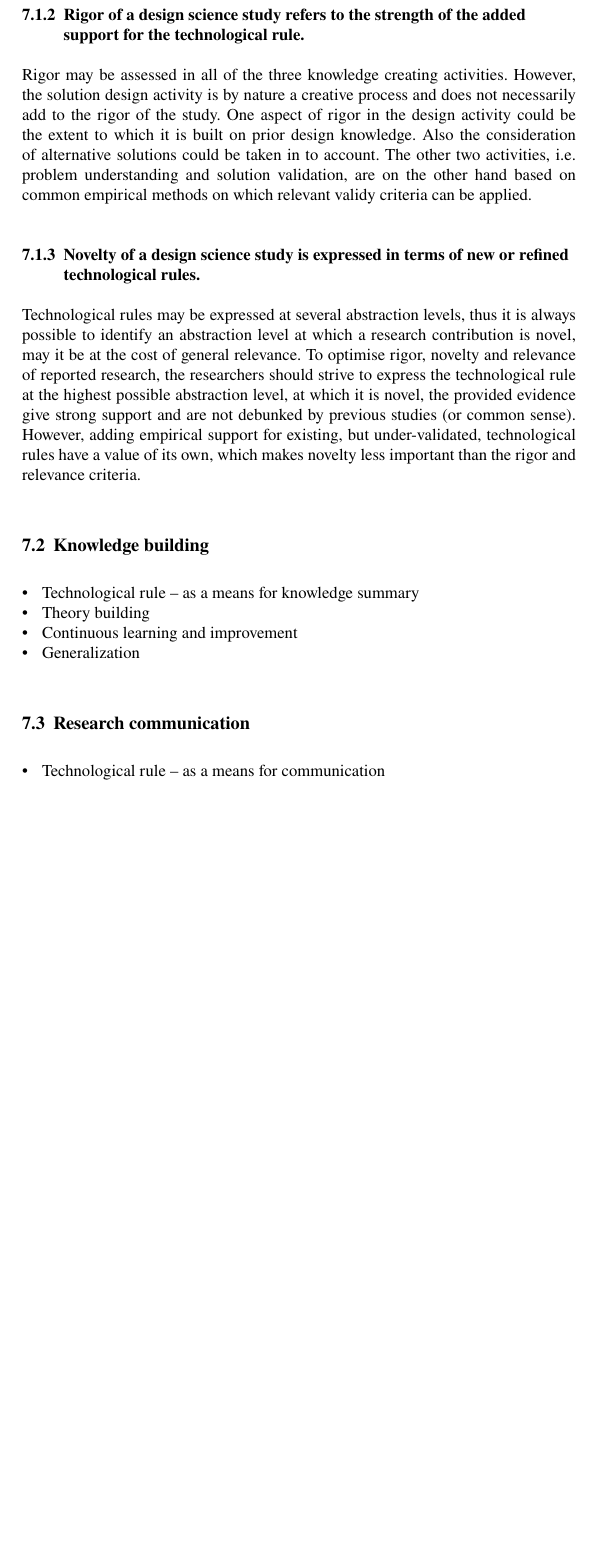
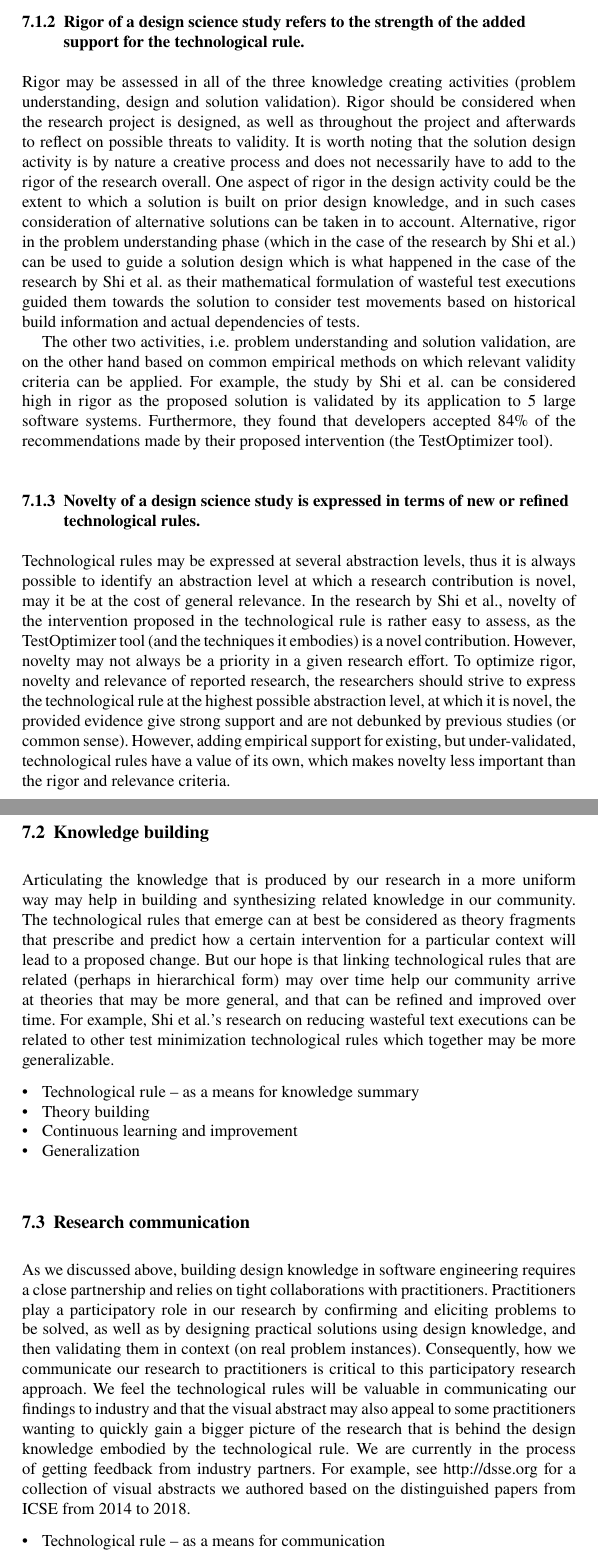
Before and after one commit to pruneson46/DSSEchapter, a LaTeX document (manuscript/DSSEchapter.tex): part of page 13 of 15 before the commit and two parts of pages 14 and 15 of 17 after it, the two joined at a grey line, cut so that both start at the same text, the shorter picture padded with empty space. Compiled offline with pdfLaTeX.

Commit message:
Made a pass on section 7 in the chapter
I followed the outline that was there (I left some of the bullet points that were there but these can be deleted if you like where this is going).

```diff
--- a/manuscript/DSSEchapter.tex
+++ b/manuscript/DSSEchapter.tex
@@ -378,3 +379,2 @@ We see three direct uses of the design science paradigm as a frame for software
 
 
-\subsubsection{Rigor of a design science study refers to the strength of the added support for the technological rule.} Rigor may be assessed in all of the three knowledge creating activities. However, the solution design activity is by nature a creative process and does not necessarily add to the rigor of the study. One aspect of rigor in the design activity could be the extent to which it is built on prior design knowledge. Also the consideration of alternative solutions could be taken in to account. The other two activities, i.e. problem understanding and solution validation, are on the other hand based on common empirical methods on which relevant validy criteria can be applied.
@@ -381,2 +387 @@ We see three direct uses of the design science paradigm as a frame for software
 
-\subsubsection{Novelty of a design science study is expressed in terms of new or refined technological rules.} Technological rules may be expressed at several abstraction levels, thus it is always possible to identify an abstraction level at which a research contribution is novel, may it be at the cost of general relevance. To optimise rigor, novelty and relevance of reported research, the researchers should strive to express the technological rule at the highest possible abstraction level, at which it is novel, the provided evidence give strong support and are not debunked by previous studies (or common sense). However, adding empirical support for existing, but under-validated, technological rules have a value of its own, which makes novelty less important than the rigor and relevance criteria.
@@ -383,8 +403,24 @@ We see three direct uses of the design science paradigm as a frame for software
+\subsubsection{Rigor of a design science study refers to the strength of the added support for the technological rule.} Rigor may be assessed in all of the three knowledge creating activities (problem understanding, design and solution validation).
+Rigor should be considered when the research project is designed, as well as throughout the project and afterwards to reflect on possible threats to validity.
+It is worth noting that the solution design activity is by nature a creative process and does not necessarily have to add to the rigor of the research overall. One aspect of rigor in the design activity could be the extent to which a solution is built on prior design knowledge, and in such cases consideration of alternative solutions can be taken in to account.
+Alternative, rigor in the problem understanding phase (which in the case of the research by Shi et al.) can be used to guide a solution design which is what happened in the case of the research by Shi et al. as their mathematical formulation of wasteful test executions guided them towards the solution to consider test movements based on historical build information and actual dependencies of tests.
+
+The other two activities, i.e. problem understanding and solution validation, are on the other hand based on common empirical methods on which relevant validity criteria can be applied. For example, the study by Shi et al. can be considered high in rigor as the proposed solution is validated by its application to 5 large software systems.  Furthermore, they found that developers accepted 84\% of the recommendations made by their proposed intervention (the TestOptimizer tool).
+
+\subsubsection{Novelty of a design science study is expressed in terms of new or refined technological rules.} Technological rules may be expressed at several abstraction levels, thus it is always possible to identify an abstraction level at which a research contribution is novel, may it be at the cost of general relevance.  In the research by Shi et al., novelty of the intervention proposed in the technological rule is rather easy to assess, as the TestOptimizer tool (and the techniques it embodies) is a novel contribution.
+However, novelty may not always be a priority in a given research effort.
+To optimize rigor, novelty and relevance of reported research, the researchers should strive to express the technological rule at the highest possible abstraction level, at which it is novel, the provided evidence give strong support and are not debunked by previous studies (or common sense). However, adding empirical support for existing, but under-validated, technological rules have a value of its own, which makes novelty less important than the rigor and relevance criteria.
 
 
 \subsection{Knowledge building}
 \label{sec:knowledge}
 
+Articulating the knowledge that is produced by our research in a more uniform way may help in building and synthesizing related knowledge in our community.
+The technological rules that emerge can at best be considered as theory fragments that prescribe and predict how a certain intervention for a particular context will lead to a proposed change.
+But our hope is that linking technological rules that are related (perhaps in hierarchical form) may over time help our community arrive at theories that may be more general, and that can be refined and improved over time.
+For example, Shi et al.'s research on reducing wasteful text executions can be related to other test minimization technological rules which together may be more generalizable.
+
+\peggy{ not sure what you wanted from these bullets, guessing...see above}
 \begin{itemize}
 \item Technological rule -- as a means for knowledge summary
 \item Theory building
@@ -395,6 +431,13 @@ We see three direct uses of the design science paradigm as a frame for software
 \subsection{Research communication}
 \label{sec:communication}
 
+As we discussed above, building design knowledge in software engineering requires a close partnership and relies on tight collaborations with practitioners.
+Practitioners play a participatory role in our research by confirming and eliciting problems to be solved, as well as by designing practical solutions using design knowledge, and then validating them in context (on real problem instances).
+Consequently, how we communicate our research to practitioners is critical to this participatory research approach.
+We feel the technological rules will be valuable in communicating our findings to industry and that the visual abstract may also appeal to some practitioners wanting to quickly gain a bigger picture of the research that is behind the design knowledge embodied by the technological rule.
+We are currently in the process of getting feedback from industry partners.  For example, see \url{http://dsse.org} for a collection of visual abstracts we authored based on the distinguished papers from ICSE from 2014 to 2018.
+
+\peggy{ not sure what you wanted from these bullets, guessing...see above}
 \begin{itemize}
 \item Technological rule -- as a means for communication
 \item Visual abstracts
```
Also changed, not shown: manuscript/dsse.bib (+17 -0 lines), manuscript/Figures/Shi2017.png (added), manuscript/Figures/VA templates latest - New design idea.pdf (added), manuscript/DSSEchapter.tex (28 more changed lines).
